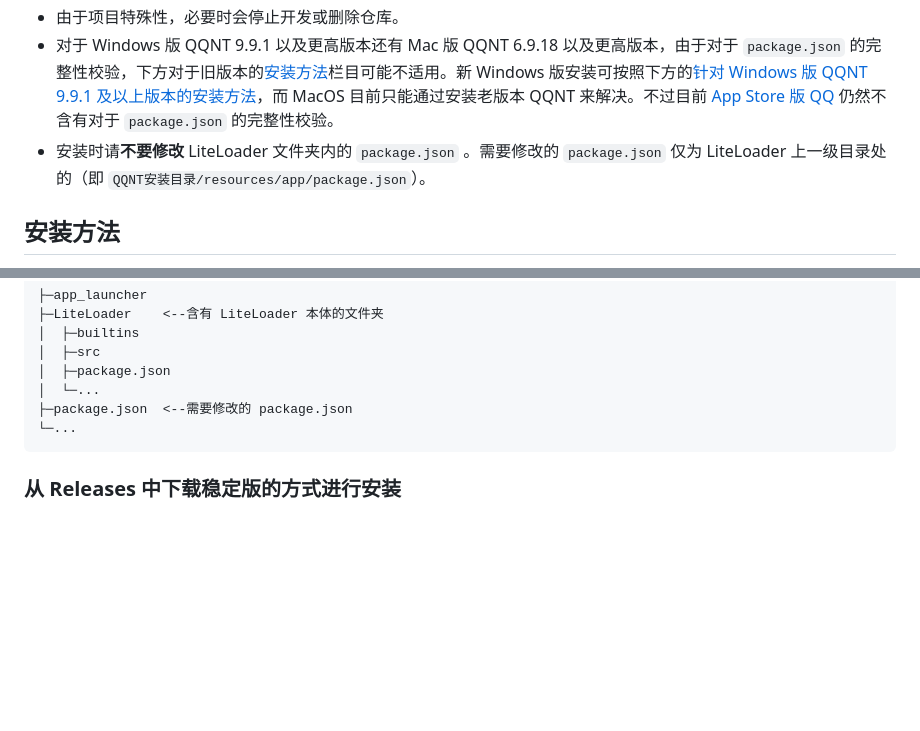
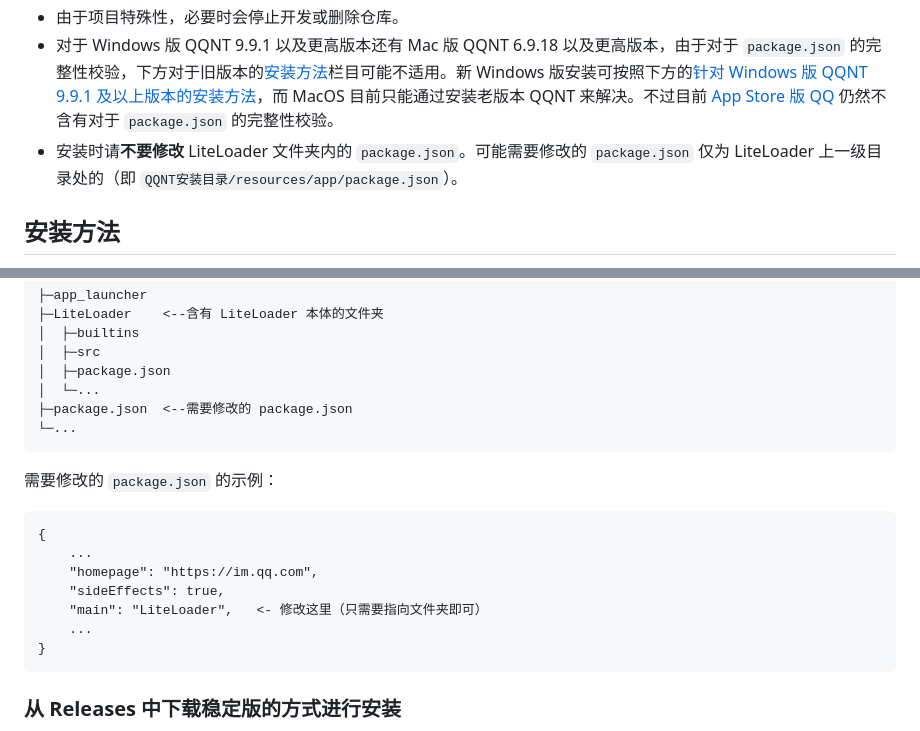
Before and after one commit to LiteLoaderQQNT/LiteLoaderQQNT, a Markdown page: README.md, 2 parts joined by grey strips. Rendered like a GitHub page; blank space fills up the shorter version.

Commit message:
添加了 package.json 的示例

````diff
--- a/README.md
+++ b/README.md
@@ -14,7 +14,7 @@ Telegram 闲聊群：https://t.me/LiteLoaderQQNT
 - 能力有限，随缘更新。不过也欢迎各位来提交PR。
 - 由于项目特殊性，必要时会停止开发或删除仓库。
 - 对于 Windows 版 QQNT 9.9.1 以及更高版本还有 Mac 版 QQNT 6.9.18 以及更高版本，由于对于 `package.json` 的完整性校验，下方对于旧版本的[安装方法](#安装方法)栏目可能不适用。新 Windows 版安装可按照下方的[针对 Windows 版 QQNT 9.9.1 及以上版本的安装方法](#针对-windows-版-qqnt-991-及以上版本的安装方法)，而 MacOS 目前只能通过安装老版本 QQNT 来解决。不过目前 [App Store 版 QQ](itms-apps://itunes.apple.com/app/id451108668) 仍然不含有对于 `package.json` 的完整性校验。
-- 安装时请**不要修改** LiteLoader 文件夹内的 `package.json` 。需要修改的 `package.json` 仅为 LiteLoader 上一级目录处的（即 `QQNT安装目录/resources/app/package.json`）。
+- 安装时请**不要修改** LiteLoader 文件夹内的 `package.json`。可能需要修改的 `package.json` 仅为 LiteLoader 上一级目录处的（即 `QQNT安装目录/resources/app/package.json`）。
 
 
 ## 安装方法
@@ -41,6 +41,18 @@ Telegram 闲聊群：https://t.me/LiteLoaderQQNT
 │  └─...
 ├─package.json  <--需要修改的 package.json
 └─...
+```
+
+需要修改的 `package.json` 的示例：
+
+```
+{
+    ...
+    "homepage": "https://im.qq.com",
+    "sideEffects": true,
+    "main": "LiteLoader",   <- 修改这里（只需要指向文件夹即可）
+    ...
+}
 ```
 
 ### 从 Releases 中下载稳定版的方式进行安装
````
